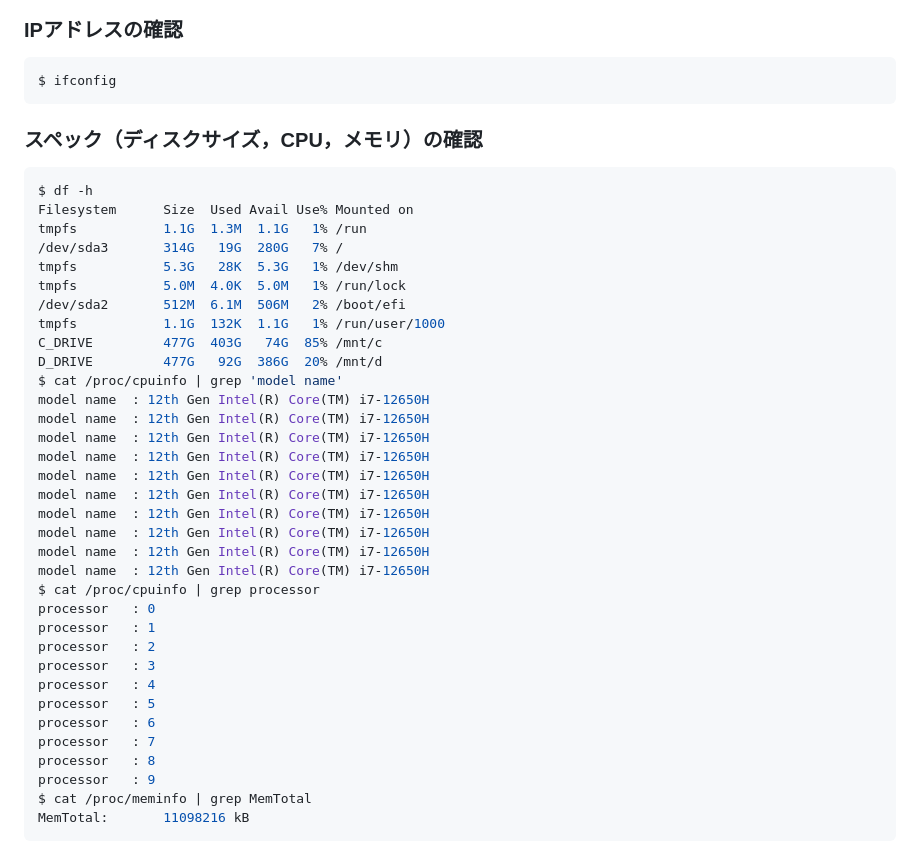
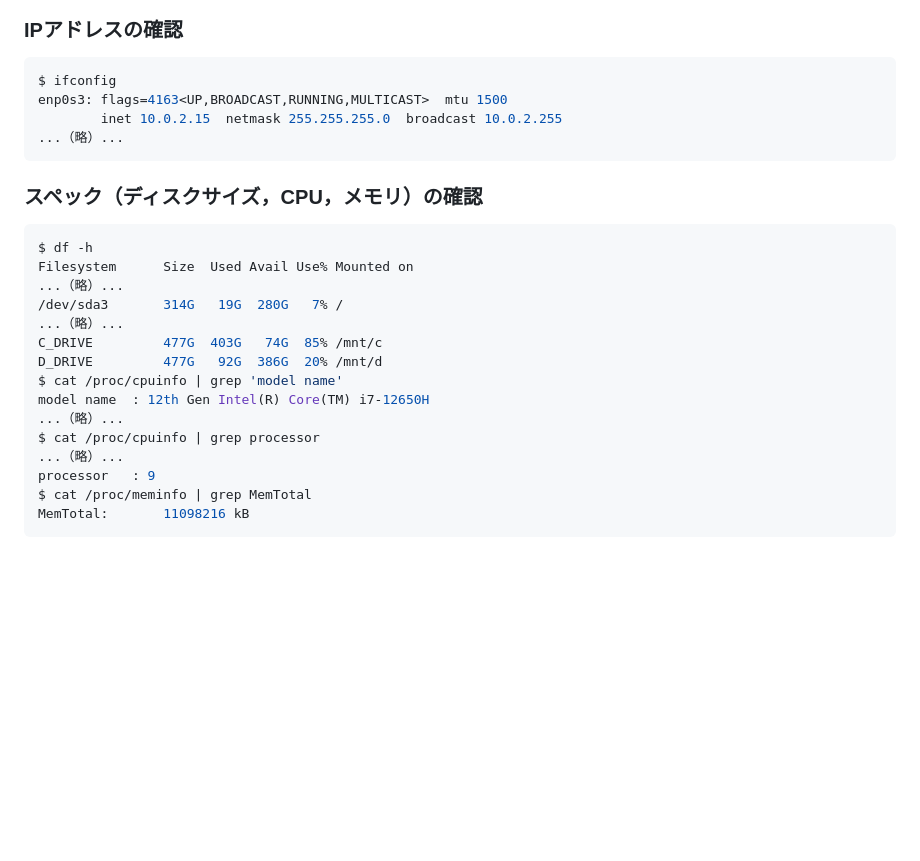
Before and after one commit to recsyslab/tutorials, a Markdown page: init/Linux環境設定チェック.md, the part around the change. GitHub-like rendering; blank space fills up the shorter version.

````diff
--- a/init/Linux環境設定チェック.md
+++ b/init/Linux環境設定チェック.md
@@ -138,41 +138,25 @@ recsyslab-mint
 ### IPアドレスの確認
 ```bash
 $ ifconfig
+enp0s3: flags=4163<UP,BROADCAST,RUNNING,MULTICAST>  mtu 1500
+        inet 10.0.2.15  netmask 255.255.255.0  broadcast 10.0.2.255
+...（略）...
 ```
 
 ### スペック（ディスクサイズ，CPU，メモリ）の確認
 ```bash
 $ df -h
 Filesystem      Size  Used Avail Use% Mounted on
-tmpfs           1.1G  1.3M  1.1G   1% /run
+...（略）...
 /dev/sda3       314G   19G  280G   7% /
-tmpfs           5.3G   28K  5.3G   1% /dev/shm
-tmpfs           5.0M  4.0K  5.0M   1% /run/lock
-/dev/sda2       512M  6.1M  506M   2% /boot/efi
-tmpfs           1.1G  132K  1.1G   1% /run/user/1000
+...（略）...
 C_DRIVE         477G  403G   74G  85% /mnt/c
 D_DRIVE         477G   92G  386G  20% /mnt/d
 $ cat /proc/cpuinfo | grep 'model name'
 model name	: 12th Gen Intel(R) Core(TM) i7-12650H
-model name	: 12th Gen Intel(R) Core(TM) i7-12650H
-model name	: 12th Gen Intel(R) Core(TM) i7-12650H
-model name	: 12th Gen Intel(R) Core(TM) i7-12650H
-model name	: 12th Gen Intel(R) Core(TM) i7-12650H
-model name	: 12th Gen Intel(R) Core(TM) i7-12650H
-model name	: 12th Gen Intel(R) Core(TM) i7-12650H
-model name	: 12th Gen Intel(R) Core(TM) i7-12650H
-model name	: 12th Gen Intel(R) Core(TM) i7-12650H
-model name	: 12th Gen Intel(R) Core(TM) i7-12650H
+...（略）...
 $ cat /proc/cpuinfo | grep processor
-processor	: 0
-processor	: 1
-processor	: 2
-processor	: 3
-processor	: 4
-processor	: 5
-processor	: 6
-processor	: 7
-processor	: 8
+...（略）...
 processor	: 9
 $ cat /proc/meminfo | grep MemTotal
 MemTotal:       11098216 kB
````
